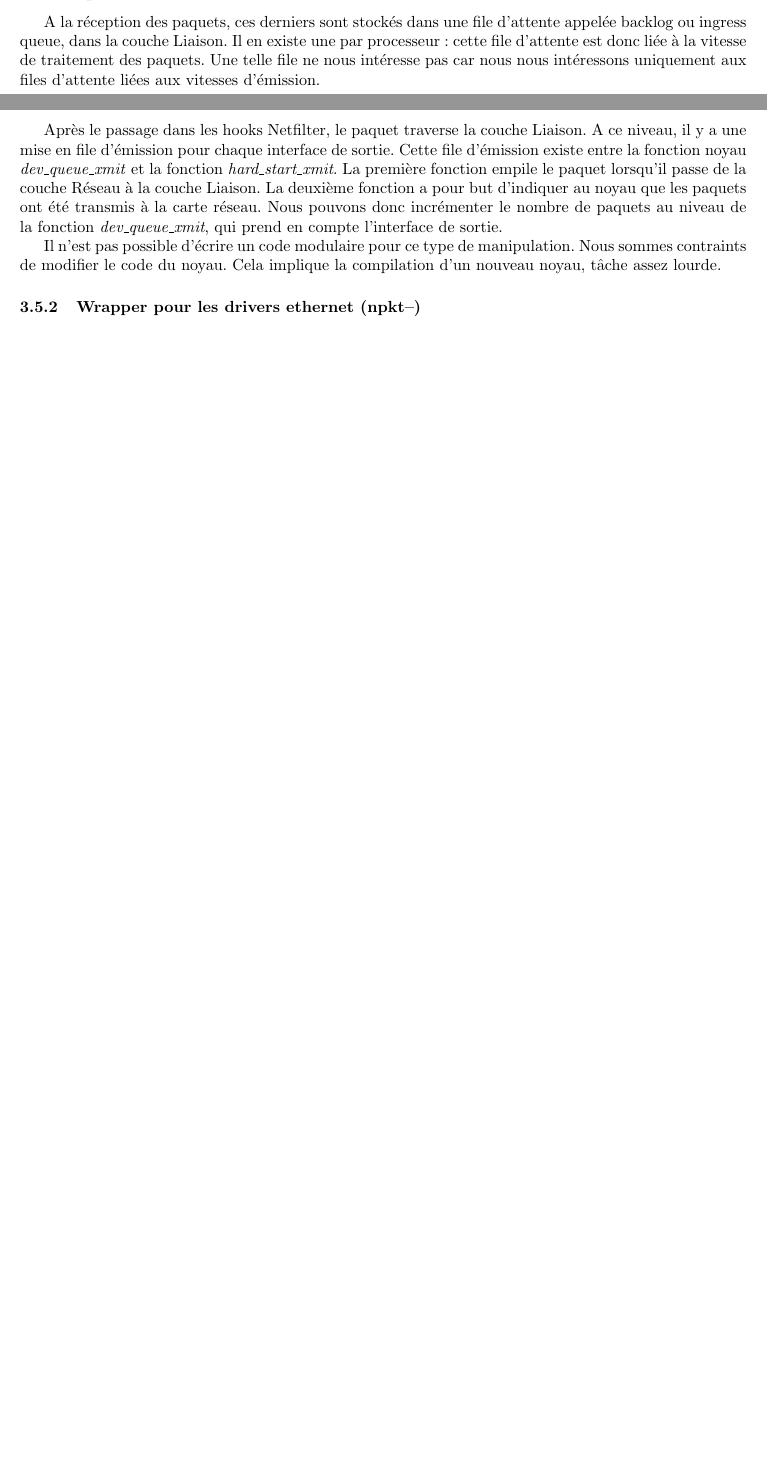
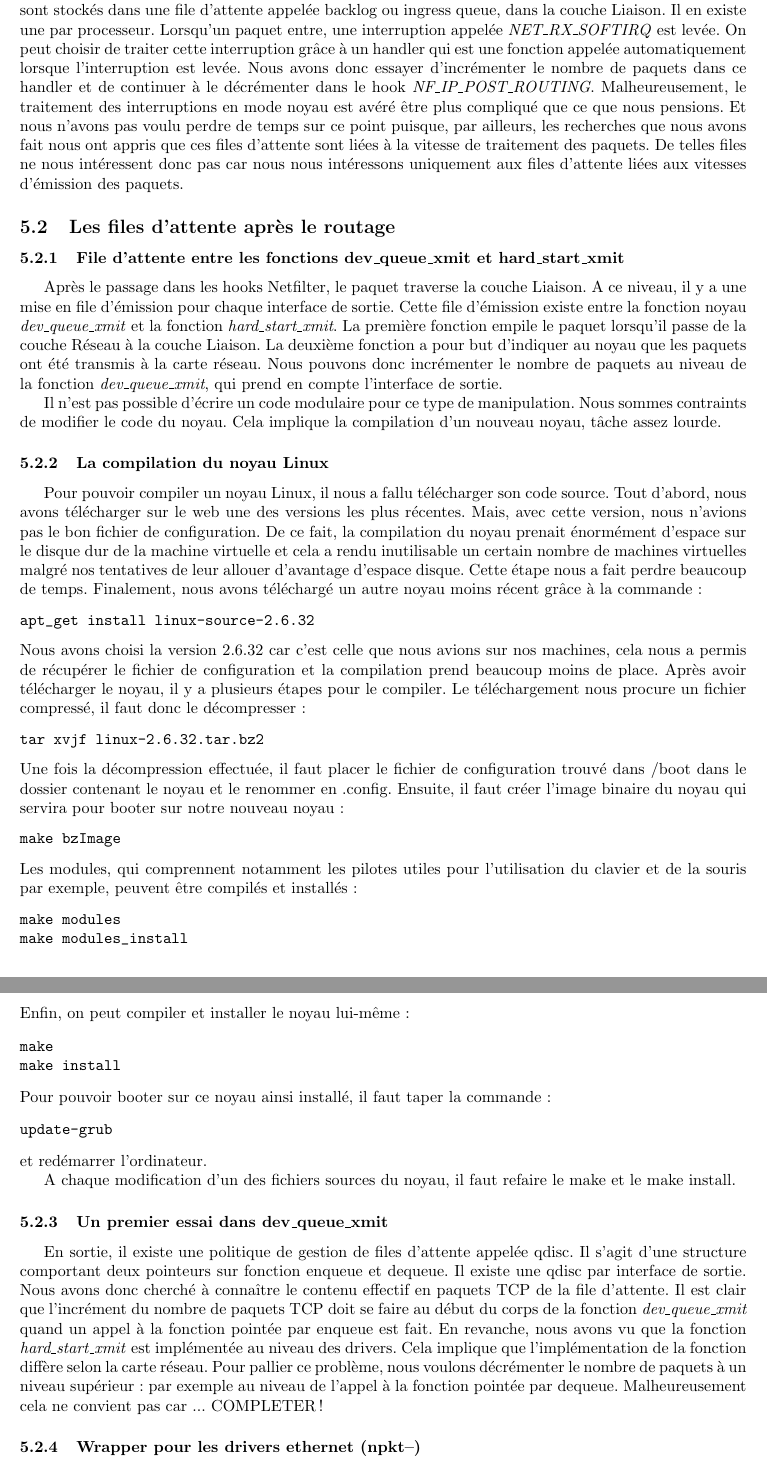
Before and after one commit to mbivert/netfiltermod, a LaTeX document (rapport/rapport.tex): two parts of pages 6 and 7 of 9 before the commit and two parts of pages 7 and 8 of 10 after it, joined at a grey line, cut so that both start at the same text, the shorter picture padded with empty space. Compiled offline with pdfLaTeX.

Commit message:
Modifs rapport. Les figures ne sont pas placees au bon endroit.

```diff
--- a/rapport/rapport.tex
+++ b/rapport/rapport.tex
@@ -354,2 +348,0 @@ Il nous faut donc aller un peu plus loin dans le code.
-\subsubsection{npkt++}
-A la réception des paquets, ces derniers sont stockés dans une file d’attente appelée backlog ou ingress queue, dans la couche Liaison. Il en existe une par processeur : cette file d’attente est donc liée à la vitesse de traitement des paquets. Une telle file ne nous intéresse pas car nous nous intéressons uniquement aux files d’attente liées aux vitesses d’émission.
@@ -356,7 +361,66 @@ A la réception des paquets, ces derniers sont stockés dans une file d’attent
+Comme on peut le voir sur ce schéma issu de nos recherches, à la reception des paquets, ces derniers sont stockés dans une file d'attente appelée backlog ou ingress queue, dans la couche Liaison. Il en existe une par processeur.
+Lorsqu'un paquet entre, une interruption appelée \textit{NET\_RX\_SOFTIRQ} est levée. On peut choisir de traiter cette interruption grâce à un handler qui est une fonction appelée automatiquement lorsque l'interruption est levée. Nous avons donc essayer d'incrémenter le nombre de paquets dans ce handler et de continuer à le décrémenter  dans le hook \textit{NF\_IP\_POST\_ROUTING}. Malheureusement, le traitement des interruptions en mode noyau est avéré être plus compliqué que ce que nous pensions. Et nous n'avons pas voulu perdre de temps sur ce point puisque, par ailleurs, les recherches que nous avons fait nous ont appris que ces files d'attente sont liées à la vitesse de traitement des paquets. De telles files ne nous intéressent donc pas car nous nous intéressons uniquement aux files d'attente liées aux vitesses d'émission des paquets.
+
+\subsection{Les files d'attente après le routage}
+
+\subsubsection{File d'attente entre les fonctions dev\_queue\_xmit et hard\_start\_xmit}
 
 Après le passage dans les hooks Netfilter, le paquet traverse la couche Liaison. A ce niveau, il y a une mise en file d’émission pour chaque interface de sortie. Cette file d’émission existe entre la fonction noyau \textit{dev\_queue\_xmit} et la fonction \textit{hard\_start\_xmit}. La première fonction empile le paquet lorsqu’il passe de la couche Réseau à la couche Liaison. La deuxième fonction a pour but d’indiquer au noyau que les paquets ont été transmis à la carte réseau. Nous pouvons donc incrémenter le nombre de paquets au niveau de la fonction \textit{dev\_queue\_xmit}, qui prend en compte l’interface de sortie.
 
 Il n’est pas possible d’écrire un code modulaire pour ce type de manipulation. Nous sommes contraints de modifier le code du noyau. Cela implique la compilation d’un nouveau noyau, tâche assez lourde.
+
+\subsubsection{La compilation du noyau Linux}
+
+Pour pouvoir compiler un noyau Linux, il nous a fallu télécharger son code source.
+Tout d'abord, nous avons télécharger sur le web une des versions les plus récentes.
+Mais, avec cette version, nous n'avions pas le bon fichier de configuration. De ce fait,
+la compilation du noyau prenait énormément d'espace sur le disque dur de la machine virtuelle
+et cela a rendu inutilisable un certain nombre de machines virtuelles malgré nos tentatives
+de leur allouer d'avantage d'espace disque. Cette étape nous a fait perdre beaucoup de temps.
+Finalement, nous avons téléchargé un autre noyau moins récent grâce à la commande :
+\begin{verbatim}
+apt_get install linux-source-2.6.32
+\end{verbatim}
+Nous avons choisi la version 2.6.32 car c'est celle que nous avions sur nos machines,
+cela nous a permis de récupérer le fichier de configuration et la compilation prend beaucoup moins de place.
+Après avoir télécharger le noyau, il y a plusieurs étapes pour le compiler.
+Le téléchargement nous procure un fichier compressé, il faut donc le décompresser :
+\begin{verbatim}
+tar xvjf linux-2.6.32.tar.bz2
+\end{verbatim}
+Une fois la décompression effectuée, il faut placer le fichier de configuration trouvé dans /boot dans le dossier contenant le noyau et le renommer en .config.
+Ensuite, il faut créer l'image binaire du noyau qui servira pour booter sur notre nouveau noyau :
+\begin{verbatim}
+make bzImage
+\end{verbatim}
+Les modules, qui comprennent notamment les pilotes utiles pour l'utilisation du clavier et de la souris par exemple, peuvent être compilés et installés :
+\begin{verbatim}
+make modules
+make modules_install
+\end{verbatim}
+Enfin, on peut compiler et installer le noyau lui-même :
+\begin{verbatim}
+make
+make install
+\end{verbatim}
+Pour pouvoir booter sur ce noyau ainsi installé, il faut taper la commande :
+\begin{verbatim}
+update-grub
+\end{verbatim}
+et redémarrer l'ordinateur.
+
+A chaque modification d'un des fichiers sources du noyau, il faut refaire le make et le make install.
+
+\subsubsection{Un premier essai dans dev\_queue\_xmit}
+En sortie, il existe une politique de gestion de files d'attente appelée qdisc. Il s'agit d'une structure
+comportant deux pointeurs sur fonction enqueue et dequeue. Il existe une qdisc par interface de sortie.
+Nous avons donc cherché à connaître le contenu effectif en paquets TCP de la file d'attente.
+Il est clair que l'incrément du nombre de paquets TCP doit se faire au début du corps de la fonction \textit{dev\_queue\_xmit}
+quand un appel à la fonction pointée par enqueue est fait. En revanche, nous avons vu que la fonction
+\textit{hard\_start\_xmit} est implémentée au niveau des drivers. Cela implique que l'implémentation de la fonction
+diffère selon la carte réseau. Pour pallier ce problème, nous voulons décrémenter le nombre de paquets à un
+niveau supérieur : par exemple au niveau de l'appel à la fonction pointée par dequeue.
+Malheureusement cela ne convient pas car ... COMPLETER !
 
 \subsubsection{Wrapper pour les drivers ethernet (npkt--)}
 Les fonctions permettant de manipuler une carte ethernet sont sous
```
Also changed, not shown: rapport/docs.bib (+44 -1 lines), rapport/rapport.pdf, rapport/rapport.tex (71 more changed lines), 3 other files.
